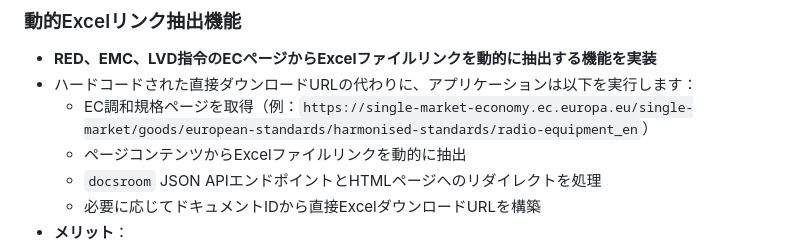
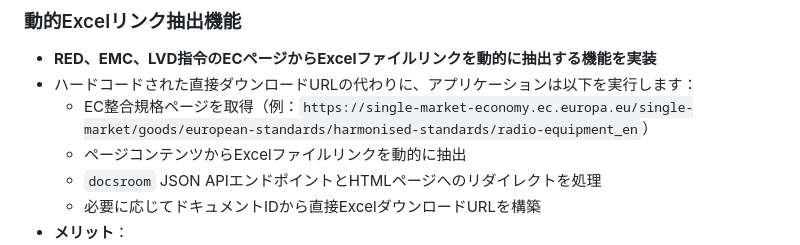
Before and after one commit to Tarachineno/Claude_standard_checker, a Markdown page: RELEASE_NOTES_2025-12-14_ja.md, the part around the change. Rendered like a GitHub page.

Commit message:
Update release notes: change 調和規格 to 整合規格

```diff
--- a/RELEASE_NOTES_2025-12-14_ja.md
+++ b/RELEASE_NOTES_2025-12-14_ja.md
@@ -8,7 +8,7 @@
 ### 動的Excelリンク抽出機能
 - **RED、EMC、LVD指令のECページからExcelファイルリンクを動的に抽出する機能を実装**
 - ハードコードされた直接ダウンロードURLの代わりに、アプリケーションは以下を実行します：
-  - EC調和規格ページを取得（例：`https://single-market-economy.ec.europa.eu/single-market/goods/european-standards/harmonised-standards/radio-equipment_en`）
+  - EC整合規格ページを取得（例：`https://single-market-economy.ec.europa.eu/single-market/goods/european-standards/harmonised-standards/radio-equipment_en`）
   - ページコンテンツからExcelファイルリンクを動的に抽出
   - `docsroom` JSON APIエンドポイントとHTMLページへのリダイレクトを処理
   - 必要に応じてドキュメントIDから直接ExcelダウンロードURLを構築
```
